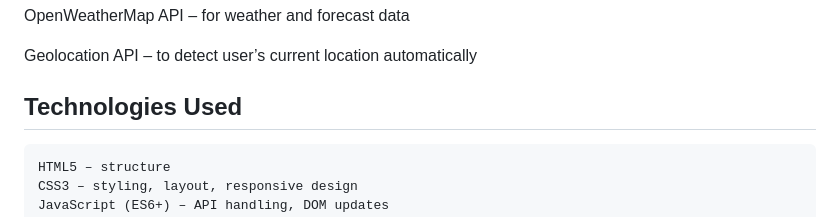
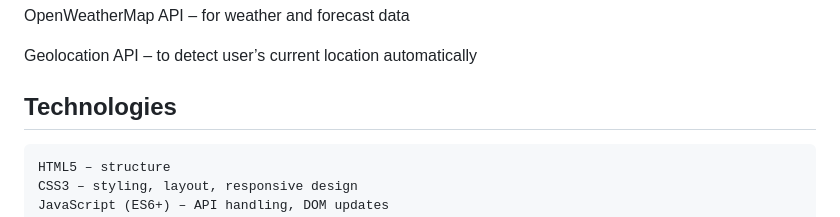
Before and after one commit to Sathwika06-gif/Dynamic-Weather-Dashboard, a Markdown page: README.md, the part around the change printed below. GitHub-like rendering.

```diff
--- a/README.md
+++ b/README.md
@@ -106,7 +106,8 @@ Geolocation API – to detect user’s current location automatically
 
 
 
-## Technologies Used
+## Technologies
+
 
     HTML5 – structure
     CSS3 – styling, layout, responsive design
```
Also changed, not shown: other parts of README.md (+8 -1 lines).
